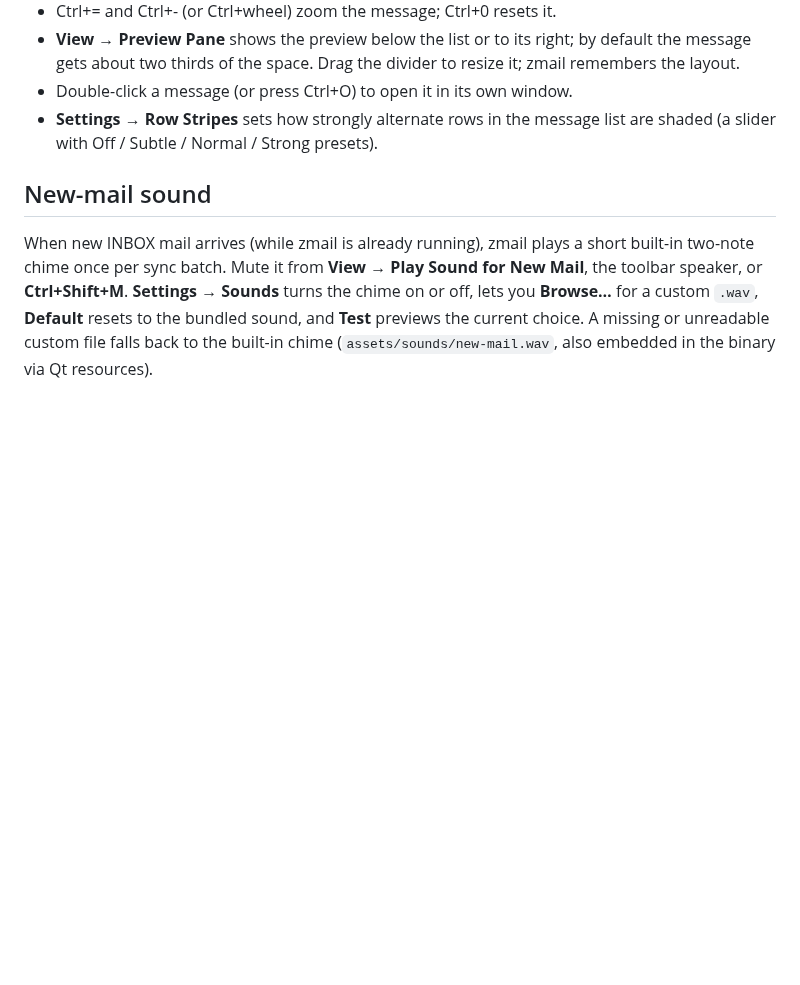
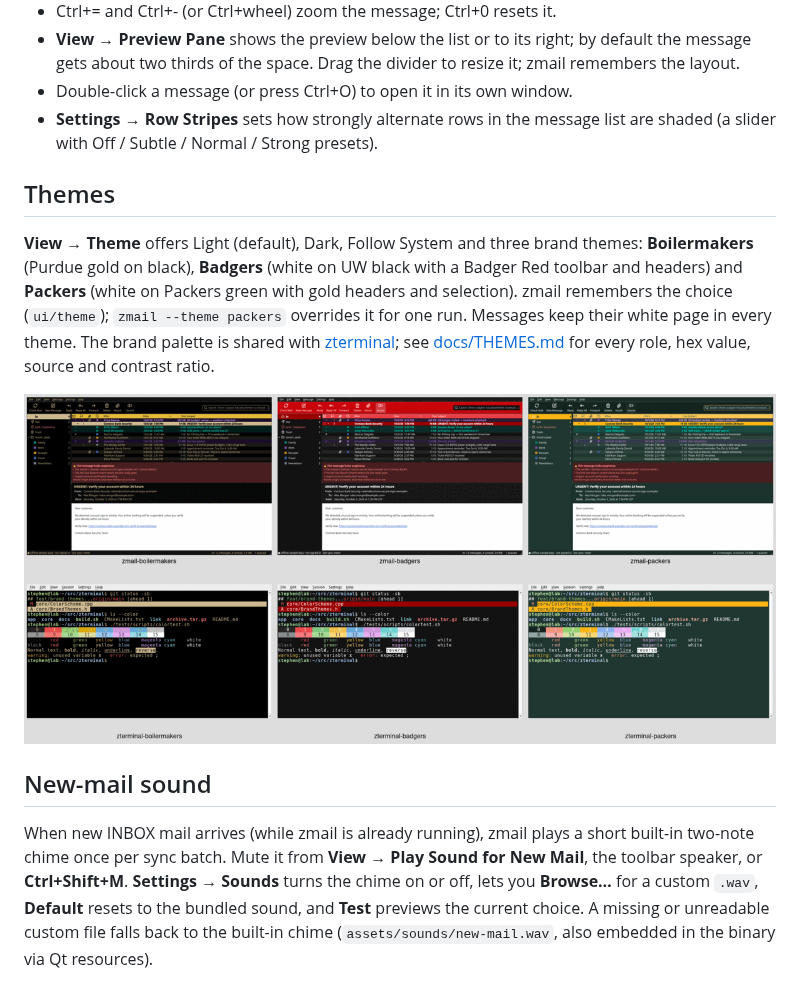
Before and after one commit to sbj-ee/zmail, a Markdown page: README.md, the part around the change. Rendered like a GitHub page; pictures changed too: docs/screenshots/brand-themes.png (added); blank space fills up the shorter version.

```diff
--- a/README.md
+++ b/README.md
@@ -103,6 +103,20 @@ OAuth and Gmail endpoints (`tests/mock/MockGoogle`).
 - **Settings → Row Stripes** sets how strongly alternate rows in the message
   list are shaded (a slider with Off / Subtle / Normal / Strong presets).
 
+## Themes
+
+**View → Theme** offers Light (default), Dark, Follow System and three brand
+themes: **Boilermakers** (Purdue gold on black), **Badgers** (white on UW black
+with a Badger Red toolbar and headers) and **Packers** (white on Packers green
+with gold headers and selection). zmail remembers the choice (`ui/theme`);
+`zmail --theme packers` overrides it for one run. Messages keep their white
+page in every theme. The brand palette is shared with
+[zterminal](https://github.com/sbj-ee/zterminal); see
+[docs/THEMES.md](docs/THEMES.md) for every role, hex value, source and
+contrast ratio.
+
+![The Boilermakers, Badgers and Packers themes in zmail and zterminal](docs/screenshots/brand-themes.png)
+
 ## New-mail sound
 
 When new INBOX mail arrives (while zmail is already running), zmail plays a
```
Also changed, not shown: docs/THEMES.md (added, +92 -0 lines), 9 other files.
